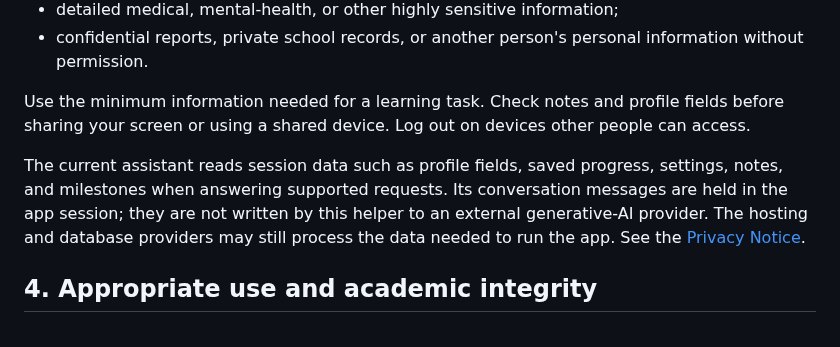
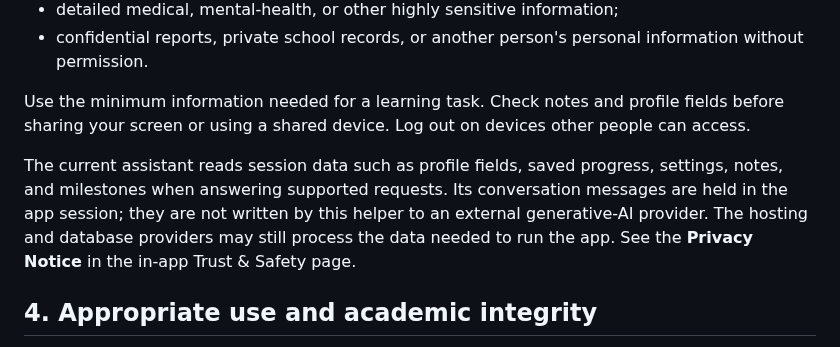
Before and after one commit to richman68899-hash/Vocogni, a Markdown page: docs/ai-use-and-safety.md, the part around the change. Rendered like a GitHub page.

Commit message:
docs: keep policy cross-references valid in app

```diff
--- a/docs/ai-use-and-safety.md
+++ b/docs/ai-use-and-safety.md
@@ -36,7 +36,7 @@ Do not enter:
 
 Use the minimum information needed for a learning task. Check notes and profile fields before sharing your screen or using a shared device. Log out on devices other people can access.
 
-The current assistant reads session data such as profile fields, saved progress, settings, notes, and milestones when answering supported requests. Its conversation messages are held in the app session; they are not written by this helper to an external generative-AI provider. The hosting and database providers may still process the data needed to run the app. See the [Privacy Notice](privacy-notice.md).
+The current assistant reads session data such as profile fields, saved progress, settings, notes, and milestones when answering supported requests. Its conversation messages are held in the app session; they are not written by this helper to an external generative-AI provider. The hosting and database providers may still process the data needed to run the app. See the **Privacy Notice** in the in-app Trust & Safety page.
 
 ## 4. Appropriate use and academic integrity
 
```
